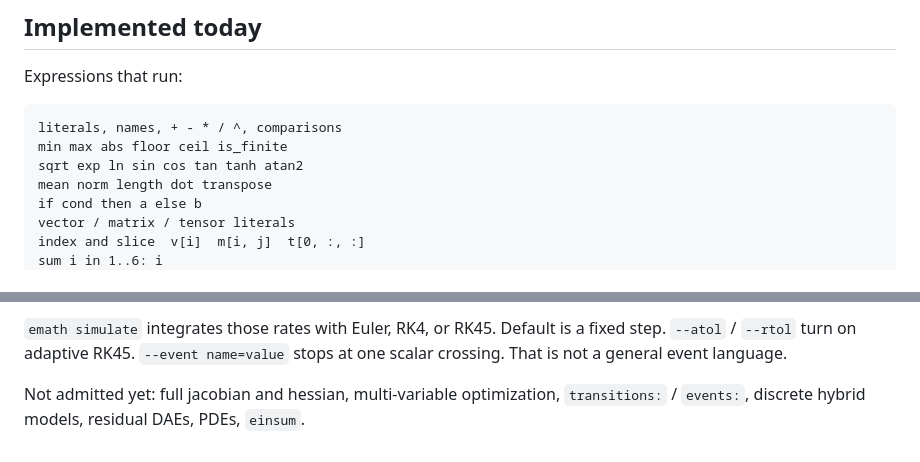
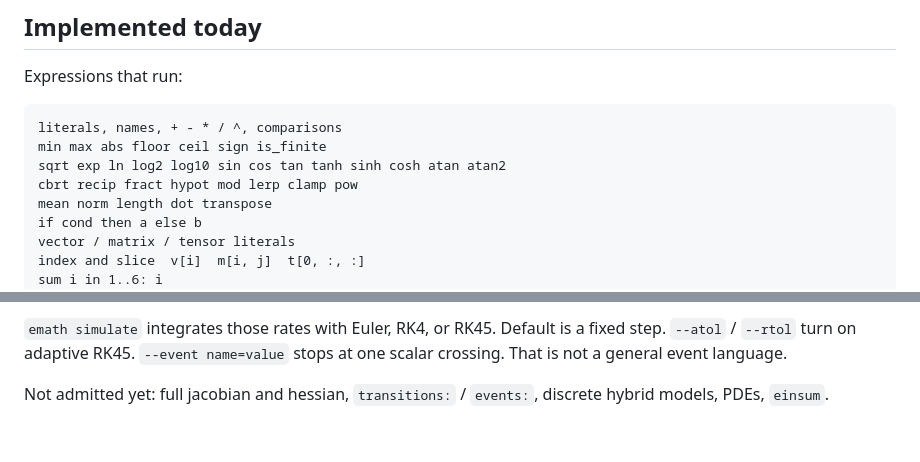
Before and after one commit to AdityaVG13/emath, a Markdown page: language/reference/expressions-equations-state-and-events.md, 2 parts joined by grey strips. Drawn GitHub-style.

Commit message:
docs: update language reference with full function vocabulary
List all 30+ built-in functions in the expressions reference.
Update exec-ir CONTRACT.md EmirOp description to enumerate
all new ops. Remove multi-variable optimization and residual DAEs
from the "not admitted yet" section (both now supported).

Co-authored-by: factory-droid[bot] <138933559+factory-droid[bot]@users.noreply.github.com>

````diff
--- a/language/reference/expressions-equations-state-and-events.md
+++ b/language/reference/expressions-equations-state-and-events.md
@@ -79,8 +79,9 @@ Expressions that run:
 
 ```text
 literals, names, + - * / ^, comparisons
-min max abs floor ceil is_finite
-sqrt exp ln sin cos tan tanh atan2
+min max abs floor ceil sign is_finite
+sqrt exp ln log2 log10 sin cos tan tanh sinh cosh atan atan2
+cbrt recip fract hypot mod lerp clamp pow
 mean norm length dot transpose
 if cond then a else b
 vector / matrix / tensor literals
@@ -154,5 +155,5 @@ Default is a fixed step. `--atol` / `--rtol` turn on adaptive RK45.
 general event language.
 
 Not admitted yet: full jacobian and
-hessian, multi-variable optimization, `transitions:` / `events:`,
-discrete hybrid models, residual DAEs, PDEs, `einsum`.
+hessian, `transitions:` / `events:`, discrete hybrid models,
+PDEs, `einsum`.
````
Also changed, not shown: crates/emath-exec-ir/CONTRACT.md (+1 -1 lines).
